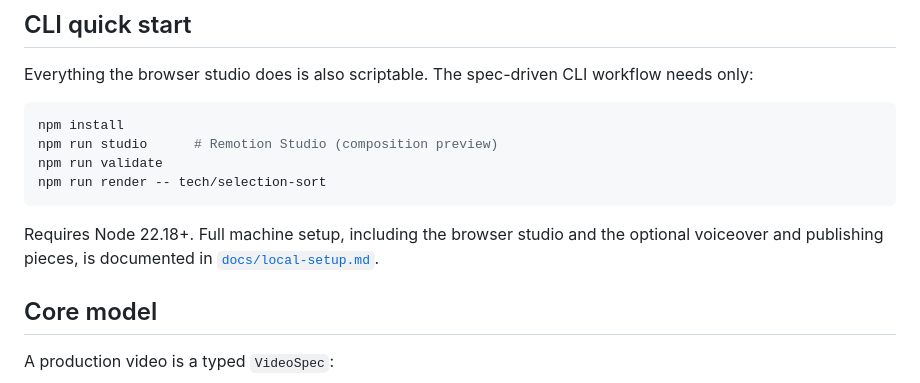
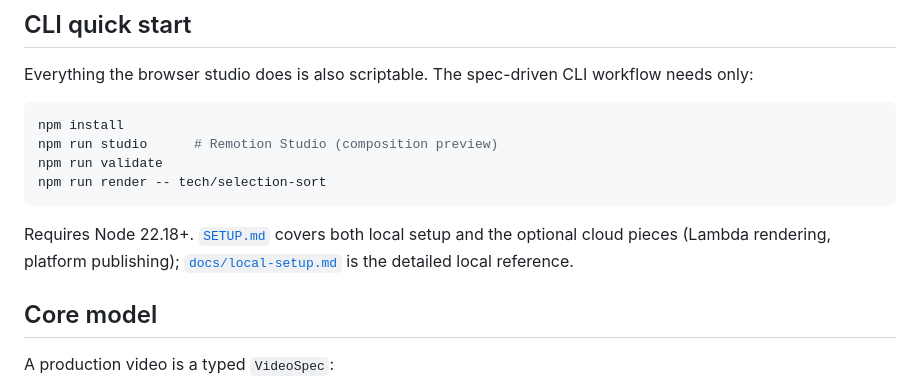
Before and after one commit to YuvarajTana/video-programetically-edtech, a Markdown page: README.md, the part around the change. Drawn GitHub-style.

````diff
--- a/README.md
+++ b/README.md
@@ -159,9 +159,9 @@ npm run validate
 npm run render -- tech/selection-sort
 ```
 
-Requires Node 22.18+. Full machine setup, including the browser studio and the
-optional voiceover and publishing pieces, is documented in
-[`docs/local-setup.md`](docs/local-setup.md).
+Requires Node 22.18+. [`SETUP.md`](SETUP.md) covers both local setup and the
+optional cloud pieces (Lambda rendering, platform publishing);
+[`docs/local-setup.md`](docs/local-setup.md) is the detailed local reference.
 
 ## Core model
 
````
Also changed, not shown: SETUP.md (added, +186 -0 lines).
